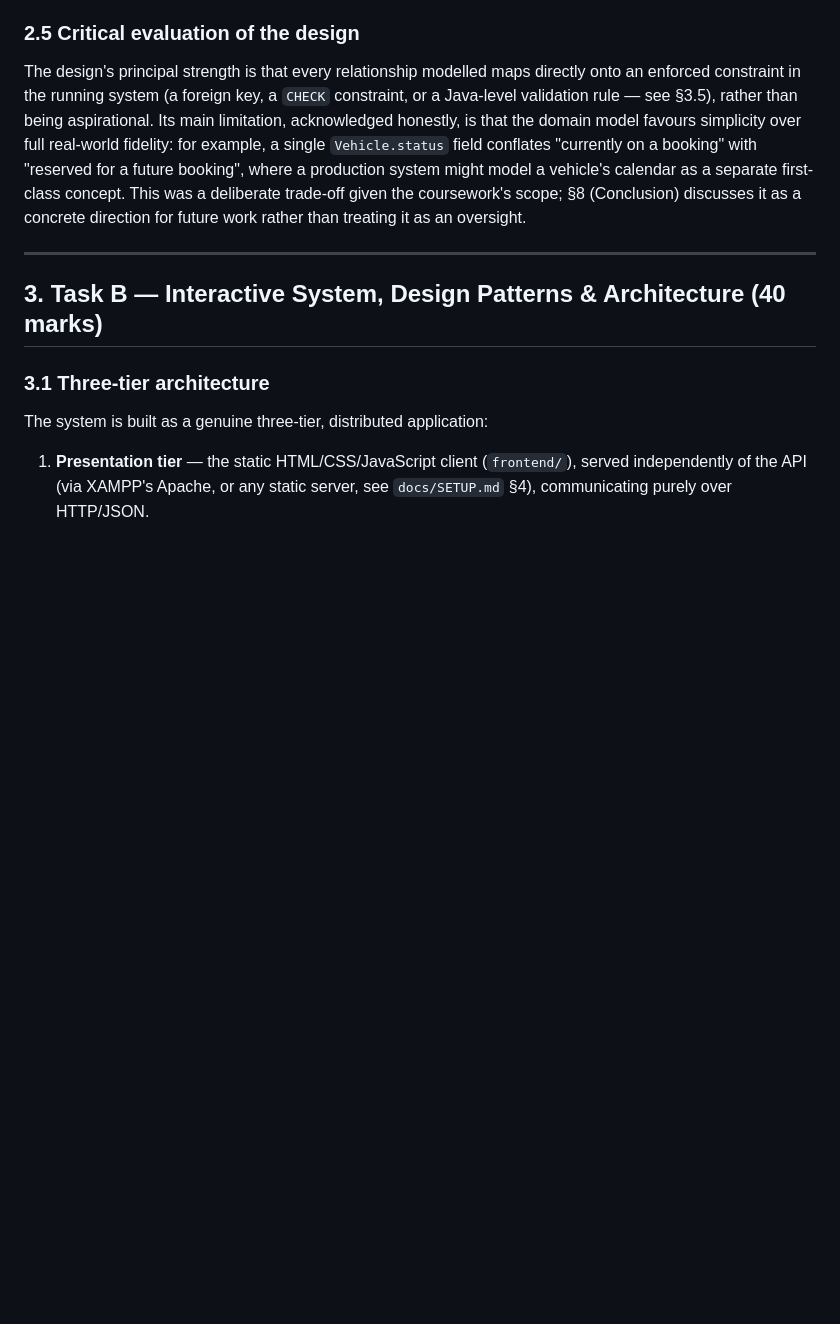
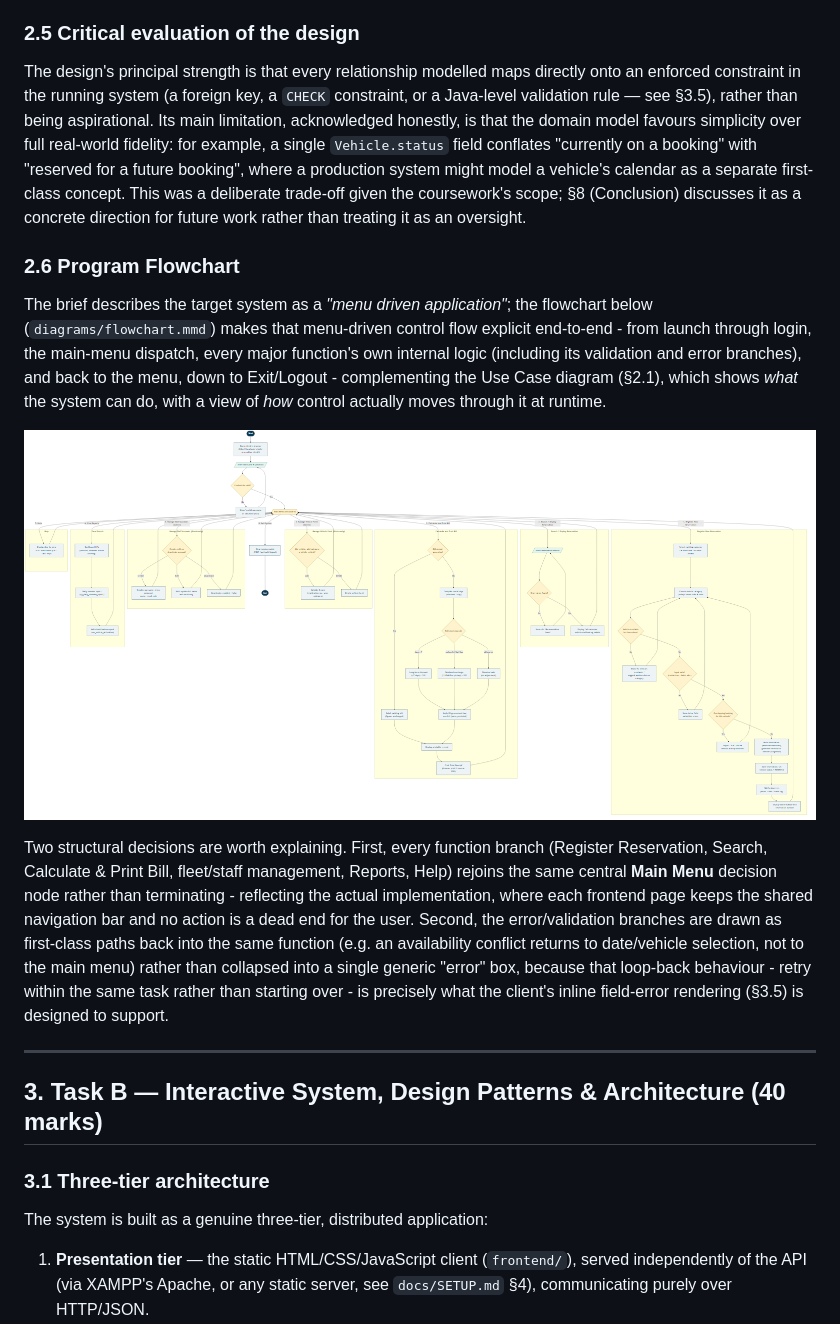
Before and after one commit to TharusanK23/vehicle-reservation-system, a Markdown page: docs/ASSIGNMENT_REPORT.md, the part around the change printed below. Drawn GitHub-style; blank space fills up the shorter version.

```diff
--- a/docs/ASSIGNMENT_REPORT.md
+++ b/docs/ASSIGNMENT_REPORT.md
@@ -186,6 +186,31 @@ vehicle's calendar as a separate first-class concept. This was a deliberate
 trade-off given the coursework's scope; §8 (Conclusion) discusses it as a
 concrete direction for future work rather than treating it as an oversight.
 
+### 2.6 Program Flowchart
+
+The brief describes the target system as a *"menu driven application"*; the
+flowchart below (`diagrams/flowchart.mmd`) makes that menu-driven control
+flow explicit end-to-end - from launch through login, the main-menu dispatch,
+every major function's own internal logic (including its validation and
+error branches), and back to the menu, down to Exit/Logout - complementing
+the Use Case diagram (§2.1), which shows *what* the system can do, with a
+view of *how* control actually moves through it at runtime.
+
+![Program Flowchart](../diagrams/flowchart.png)
+
+Two structural decisions are worth explaining. First, every function branch
+(Register Reservation, Search, Calculate & Print Bill, fleet/staff
+management, Reports, Help) rejoins the same central **Main Menu** decision
+node rather than terminating - reflecting the actual implementation, where
+each frontend page keeps the shared navigation bar and no action is a
+dead end for the user. Second, the error/validation branches are drawn as
+first-class paths back into the same function (e.g. an availability
+conflict returns to date/vehicle selection, not to the main menu) rather
+than collapsed into a single generic "error" box, because that loop-back
+behaviour - retry within the same task rather than starting over - is
+precisely what the client's inline field-error rendering (§3.5) is designed
+to support.
+
 ---
 
 ## 3. Task B — Interactive System, Design Patterns & Architecture (40 marks)
```
Also changed, not shown: other parts of docs/ASSIGNMENT_REPORT.md (+59 -10 lines), testing/screenshots/17-swagger-overview.png (added), testing/screenshots/18-swagger-login-endpoint.png (added), testing/screenshots/19-swagger-login-executed.png (added), testing/screenshots/20-swagger-register-reservation-schema.png (added), 2 other files.
